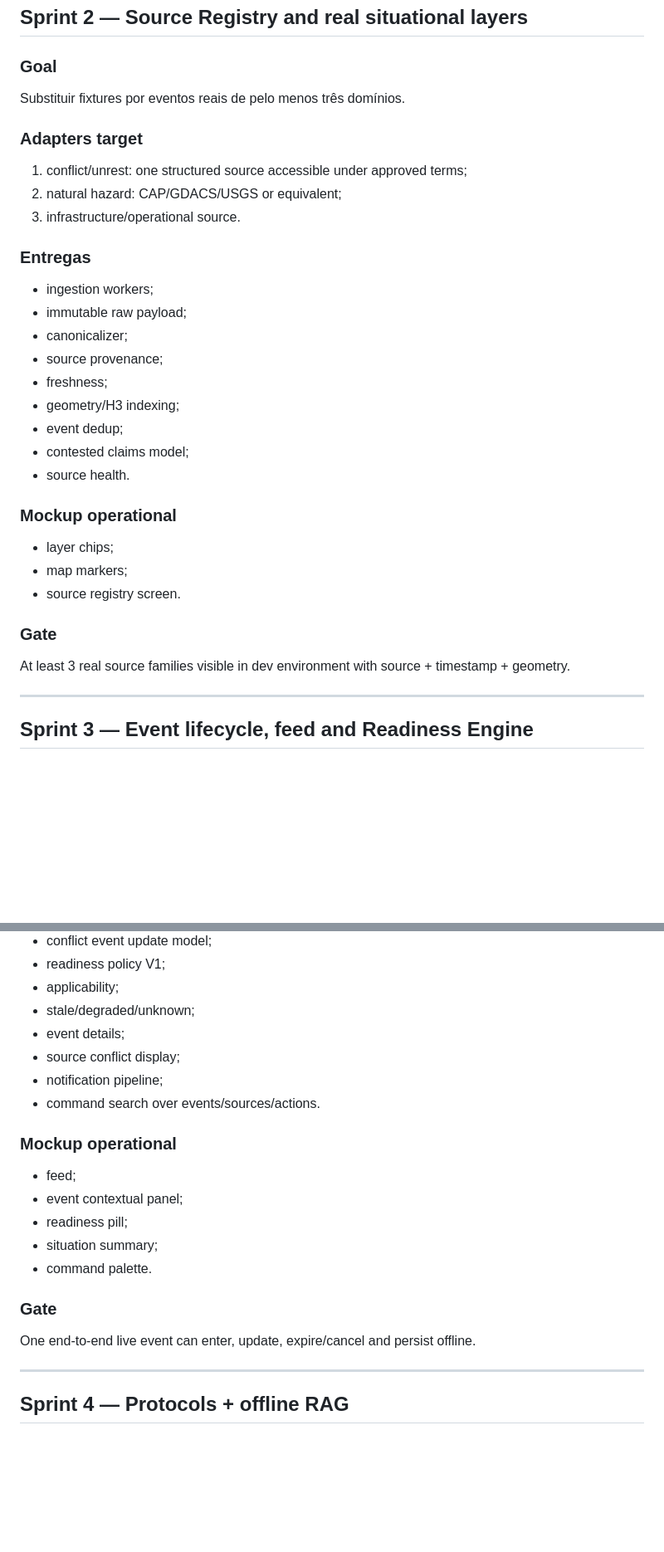
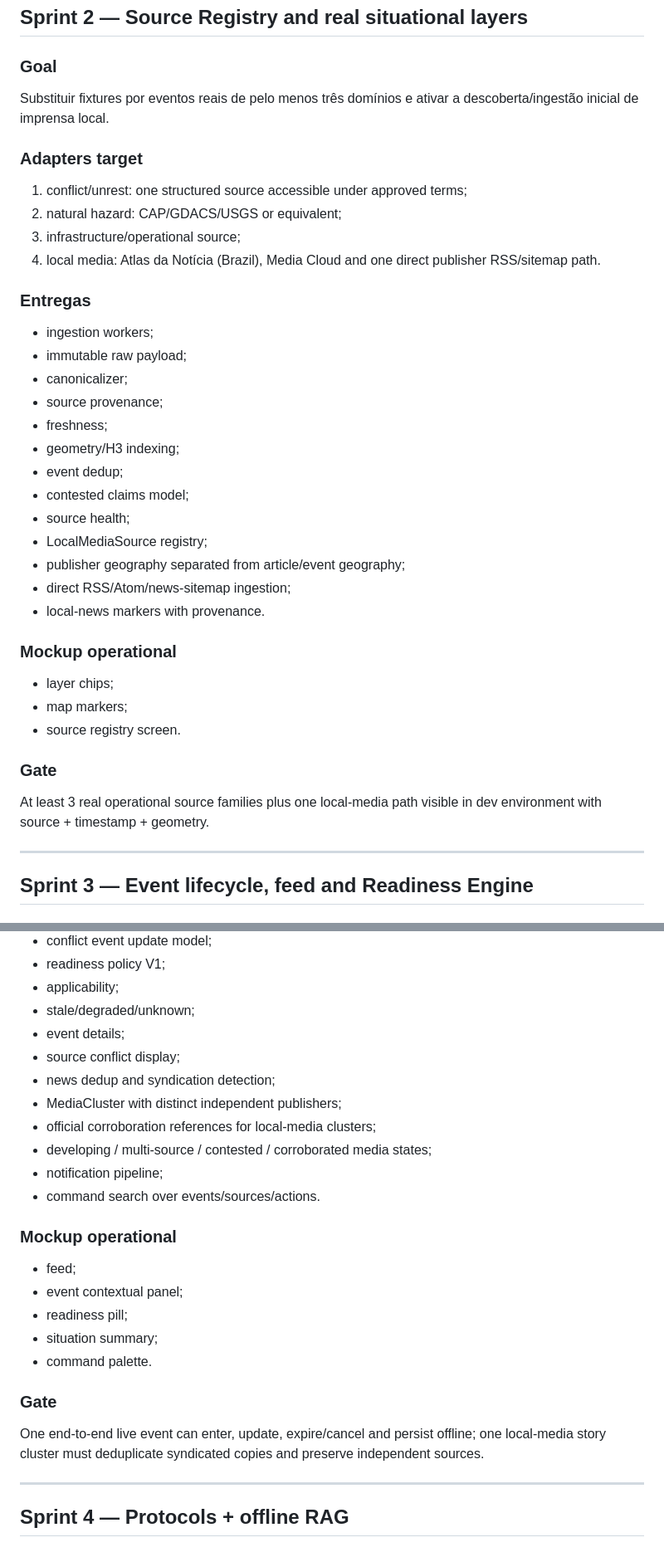
Before and after one commit to Isaachintosh/defensor-watcher, a Markdown page: notes/18-sprint-roadmap-operational.md, 2 parts joined by grey strips. Shown at 83% size. Rendered like a GitHub page; blank space fills up the shorter version.

Commit message:
docs: add local media registry and triangulation to sprints 2 and 3

```diff
--- a/notes/18-sprint-roadmap-operational.md
+++ b/notes/18-sprint-roadmap-operational.md
@@ -108,12 +108,13 @@ Mostrar posição real em mapa real e continuar funcionando após perda de rede.
 ## Sprint 2 — Source Registry and real situational layers
 
 ### Goal
-Substituir fixtures por eventos reais de pelo menos três domínios.
+Substituir fixtures por eventos reais de pelo menos três domínios e ativar a descoberta/ingestão inicial de imprensa local.
 
 ### Adapters target
 1. conflict/unrest: one structured source accessible under approved terms;
 2. natural hazard: CAP/GDACS/USGS or equivalent;
-3. infrastructure/operational source.
+3. infrastructure/operational source;
+4. local media: Atlas da Notícia (Brazil), Media Cloud and one direct publisher RSS/sitemap path.
 
 ### Entregas
 - ingestion workers;
@@ -124,7 +125,11 @@ Substituir fixtures por eventos reais de pelo menos três domínios.
 - geometry/H3 indexing;
 - event dedup;
 - contested claims model;
-- source health.
+- source health;
+- LocalMediaSource registry;
+- publisher geography separated from article/event geography;
+- direct RSS/Atom/news-sitemap ingestion;
+- local-news markers with provenance.
 
 ### Mockup operational
 - layer chips;
@@ -132,7 +137,7 @@ Substituir fixtures por eventos reais de pelo menos três domínios.
 - source registry screen.
 
 ### Gate
-At least 3 real source families visible in dev environment with source + timestamp + geometry.
+At least 3 real operational source families plus one local-media path visible in dev environment with source + timestamp + geometry.
 
 ---
 
@@ -150,6 +155,10 @@ Fazer o mapa e feed representarem situação viva.
 - stale/degraded/unknown;
 - event details;
 - source conflict display;
+- news dedup and syndication detection;
+- MediaCluster with distinct independent publishers;
+- official corroboration references for local-media clusters;
+- developing / multi-source / contested / corroborated media states;
 - notification pipeline;
 - command search over events/sources/actions.
 
@@ -161,7 +170,7 @@ Fazer o mapa e feed representarem situação viva.
 - command palette.
 
 ### Gate
-One end-to-end live event can enter, update, expire/cancel and persist offline.
+One end-to-end live event can enter, update, expire/cancel and persist offline; one local-media story cluster must deduplicate syndicated copies and preserve independent sources.
 
 ---
 
```
Also changed, not shown: other parts of notes/18-sprint-roadmap-operational.md (+2 -0 lines).
